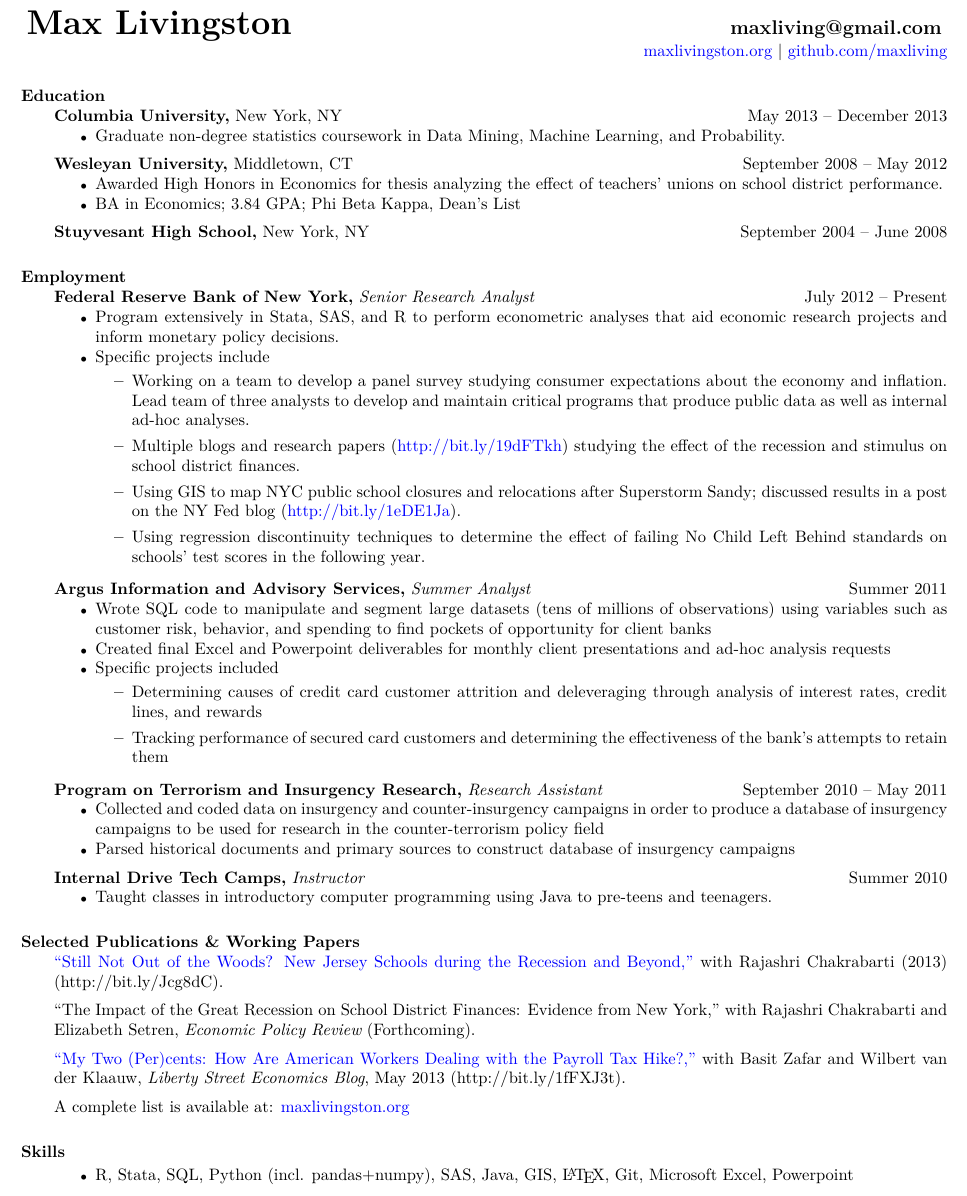
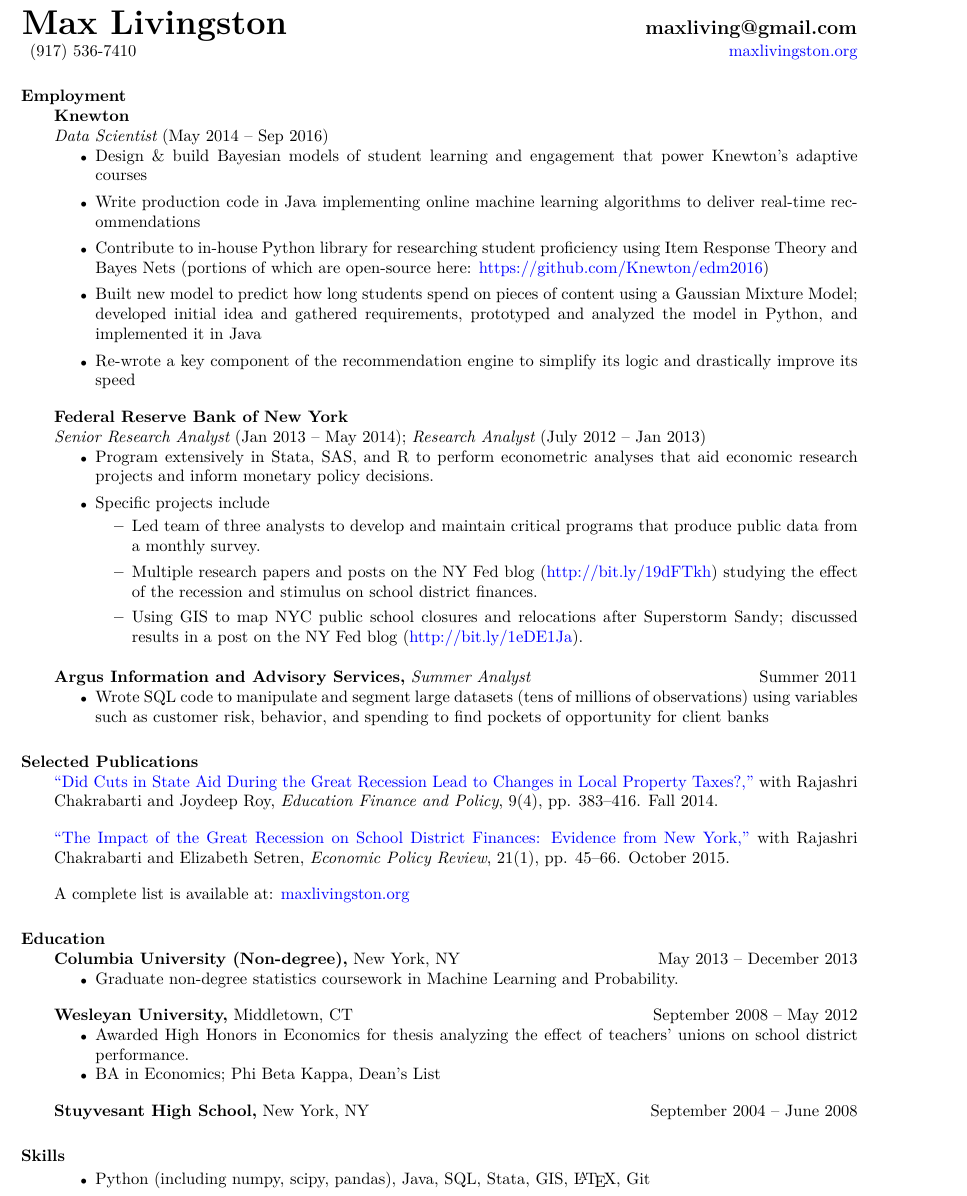
Before and after one commit to maxliving/jkl-website, a LaTeX CV (cv/mlivingston_resume.tex): part of the page, cut so that both start at the same text. Compiled offline with pdfLaTeX.

Commit message:
Update resume

```diff
--- a/cv/mlivingston_resume.tex
+++ b/cv/mlivingston_resume.tex
@@ -3,7 +3,7 @@
 
 \documentclass{res}
 \usepackage{verbatim}
-\usepackage[left=1.cm, right=0cm, top=1cm, bottom=1cm]{geometry}
+\usepackage[left=1.cm, right=1cm, top=1cm, bottom=1cm]{geometry}
 \usepackage[T1]{fontenc}
 \usepackage{lmodern}
 \usepackage{comment}
@@ -20,85 +20,92 @@
 \newsectionwidth{20pt}
 
 \begin{document}
-\setlength{\parskip}{5.2pt}
+\setlength{\parskip}{10pt}
 \renewcommand{\labelitemi}{\scriptsize$\bullet$}
 
-\name{{\huge Max Livingston} \hspace{90 mm} maxliving@gmail.com}
-\address{}
-\address{\href{http://maxlivingston.org}{maxlivingston.org} | \href{http://github.com/maxliving}{github.com/maxliving}}
+\name{{\huge Max Livingston} \hspace{73 mm} maxliving@gmail.com}
+\address{\hspace{2pt} (917) 536-7410}
+\address{\href{http://maxlivingston.org}{maxlivingston.org}}
 
 \begin{resume}
+  \section{Employment}
+  {\bf Knewton} \\
+  \null {\it Data Scientist} (May 2014 -- Sep 2016)
+  \begin{itemize} \itemsep 2.0pt %reduce space between items
+  \item Design \& build Bayesian models of student learning and engagement that power Knewton's adaptive courses
+  \item Write production code in Java implementing online machine learning algorithms to deliver real-time recommendations
+  \item Contribute to in-house Python library for researching student proficiency using Item Response Theory and Bayes Nets (portions of which are open-source here: \href{https://github.com/Knewton/edm2016}{https://github.com/Knewton/edm2016})
+  % \item Specific projects include
+  %   \setlength{\parskip}{-1.75pt}
+  %   \begin{itemize}
+  %     \setlength{\itemsep}{1.5pt}
+  \item Built new model to predict how long students spend on pieces of content using a Gaussian Mixture Model; developed initial idea and gathered requirements, prototyped and analyzed the model in Python, and implemented it in Java
+    %\item Modeling the strength of concept pre-requisite relationships to produce better remediation strategies and provide insights into publisher content
+  \item Re-wrote a key component of the recommendation engine to simplify its logic and drastically improve its speed
+    %\item Co-leading a weekly dashboard meeting of approximately 10 data scientists and engineers to better understand how our exisiting models are performing and track predictive accuracy metrics
 
-
-\section{Education}
-  {\bf Columbia University,} New York, NY \hfill May 2013 -- December 2013
-  \begin{itemize} \itemsep -2pt
-  \item Graduate non-degree statistics coursework in Data Mining, Machine Learning, and Probability.
-  \end{itemize}
-  {\bf Wesleyan University,} Middletown, CT \hfill September 2008 -- May 2012
-  \begin{itemize} \itemsep -2pt
-  \item Awarded High Honors in Economics for thesis analyzing the effect of teachers' unions on school district performance.
-  \item BA in Economics; 3.84 GPA; Phi Beta Kappa, Dean's List
+  %  \end{itemize}
   \end{itemize}
 
-  {\bf Stuyvesant High School,} New York, NY \hfill September 2004 -- June 2008
-
-  % \setlength{\parsep}{-4pt}
-
-  \section{Employment}
-
-  {\bf Federal Reserve Bank of New York,} {\it Senior Research Analyst}  \hfill  July 2012 -- Present
-  \begin{itemize} \itemsep -1.5pt %reduce space between items
+  {\bf Federal Reserve Bank of New York}  \\
+  \null {\it Senior Research Analyst} (Jan 2013 -- May 2014); {\it Research Analyst} (July 2012 -- Jan 2013)
+  \begin{itemize} \itemsep 2.0pt %reduce space between items
   \item Program extensively in Stata, SAS, and R to perform econometric analyses that aid economic research projects and inform monetary policy decisions.
 %  \item Conduct econometric analyses and create presentations to help inform monetary policy recommendations.
   \item Specific projects include
     \setlength{\parskip}{-1.75pt}
     \begin{itemize}
       \setlength{\itemsep}{1.5pt}
-    \item Working on a team to develop a panel survey studying consumer expectations about the economy and inflation. Lead team of three analysts to develop and maintain critical programs that produce public data as well as internal ad-hoc analyses.
-    \item Multiple blogs and research papers (\href{http://bit.ly/19dFTkh}{http://bit.ly/19dFTkh}) studying the effect of the recession and stimulus on school district finances.
+    \item Led team of three analysts to develop and maintain critical programs that produce public data from a monthly survey.
+    \item Multiple research papers and posts on the NY Fed blog (\href{http://bit.ly/19dFTkh}{http://bit.ly/19dFTkh}) studying the effect of the recession and stimulus on school district finances.
     \item Using GIS to map NYC public school closures and relocations after Superstorm Sandy; discussed results in a post on the NY Fed blog (\href{http://bit.ly/1eDE1Ja}{http://bit.ly/1eDE1Ja}).
-    \item Using regression discontinuity techniques to determine the effect of failing No Child Left Behind standards on schools' test scores in the following year.
 
     \end{itemize}
   \end{itemize}
 
   {\bf Argus Information and Advisory Services,} {\it Summer Analyst} \hfill Summer 2011
-  \begin{itemize} \itemsep -2pt
+  \begin{itemize} \itemsep 2.0pt
   \item Wrote SQL code to manipulate and segment large datasets (tens of millions of observations) using variables such as customer risk, behavior, and spending to find pockets of opportunity for client banks
-  \item Created final Excel and Powerpoint deliverables for monthly client presentations and ad-hoc analysis requests
-  \item Specific projects included \setlength{\parskip}{-1.75pt} \begin{itemize}
-      \setlength{\itemsep}{1.5pt}
-    \item Determining causes of credit card customer attrition and deleveraging through analysis of interest rates, credit lines, and rewards
-    \item Tracking performance of secured card customers and determining the effectiveness of the bank's attempts to retain them
-    \end{itemize}
+  %\item Determined causes of credit card customer attrition and deleveraging through analysis of interest rates, credit lines, and rewards
+  % \item Specific projects included \setlength{\parskip}{-1.75pt} \begin{itemize}
+  %     \setlength{\itemsep}{1.5pt}
+  %   \item Determining causes of credit card customer attrition and deleveraging through analysis of interest rates, credit lines, and rewards
+  %   \item Tracking performance of secured card customers and determining the effectiveness of the bank's attempts to retain them
+%    \end{itemize}
   \end{itemize}
 
-  {\bf Program on Terrorism and Insurgency Research,} {\it Research Assistant}  \hfill  September 2010 -- May 2011
-  \begin{itemize} \itemsep -2pt %reduce space between items
-  \item Collected and coded data on insurgency and counter-insurgency campaigns in order to produce a database of insurgency campaigns to be used for research in the counter-terrorism policy field
-  \item Parsed historical documents and primary sources to construct database of insurgency campaigns
+%  {\bf Program on Terrorism and Insurgency Research,} {\it Research Assistant}  \hfill  September 2010 -- May 2011
+%  \begin{itemize} \itemsep -2pt %reduce space between items
+%  \item Collected and coded data on insurgency and counter-insurgency campaigns in order to produce a database of insurgency campaigns to be used for research in the counter-terrorism policy field
+%  \item Parsed historical documents and primary sources to construct database of insurgency campaigns
     % \item Researched determinants of counterinsurgency policy
+%  \end{itemize}
+
+  \section{Selected Publications}
+  \href{http://bit.ly/20jcEax}{``Did Cuts in State Aid During the Great Recession Lead to Changes in Local Property Taxes?,''} with Rajashri Chakrabarti and Joydeep Roy, {\it Education Finance and Policy}, 9(4), pp. 383--416. Fall 2014.
+
+  \href{http://nyfed.org/1WHN3d1}{``The Impact of the Great Recession on School District Finances: Evidence from New York,''} with Rajashri Chakrabarti and Elizabeth Setren, {\it Economic Policy Review}, 21(1), pp. 45--66. October 2015.
+
+  %\href{http://bit.ly/1fFXJ3t}{``My Two (Per)cents: How Are American Workers Dealing with the Payroll Tax Hike?,''} with Basit Zafar and Wilbert van der Klaauw, {\it Liberty Street Economics Blog}, May 2013.
+
+  A complete list is available at: \href{http://maxlivingston.org}{maxlivingston.org}
+
+\section{Education}
+ {\bf Columbia University (Non-degree),} New York, NY \hfill May 2013 -- December 2013
+ \begin{itemize} \itemsep -2pt
+ \item Graduate non-degree statistics coursework in Machine Learning and Probability.
+ \end{itemize}
+  {\bf Wesleyan University,} Middletown, CT \hfill September 2008 -- May 2012
+  \begin{itemize} \itemsep -2pt
+  \item Awarded High Honors in Economics for thesis analyzing the effect of teachers' unions on school district performance.
+  \item BA in Economics; Phi Beta Kappa, Dean's List
   \end{itemize}
 
-  {\bf Internal Drive Tech Camps,} {\it Instructor} \hfill Summer 2010
-  \begin{itemize} \itemsep -2pt  % reduce space between items
-  \item Taught classes in introductory computer programming using Java to pre-teens and teenagers.
-  \end{itemize}
+  {\bf Stuyvesant High School,} New York, NY \hfill September 2004 -- June 2008
 
-  \section{Selected Publications \& Working Papers}
-  \href{http://bit.ly/Jcg8dC}{``Still Not Out of the Woods? New Jersey Schools during the Recession and Beyond,''} with Rajashri Chakrabarti (2013) (http://bit.ly/Jcg8dC).
-
-  ``The Impact of the Great Recession on School District Finances: Evidence from New York,'' with Rajashri Chakrabarti and Elizabeth Setren, {\it Economic Policy Review} (Forthcoming).
-
-  \href{http://bit.ly/1fFXJ3t}{``My Two (Per)cents: How Are American Workers Dealing with the Payroll Tax Hike?,''} with Basit Zafar and Wilbert van der Klaauw, {\it Liberty Street Economics Blog}, May 2013 (http://bit.ly/1fFXJ3t).
-
-  A complete list is available at: \href{http://maxlivingston.org}{maxlivingston.org}
   \section{Skills}
   \begin{itemize} \itemsep -2pt
-  \item R, Stata, SQL, Python (incl. pandas+numpy), SAS, Java, GIS, \LaTeX, Git, Microsoft Excel, Powerpoint
-  %\item Conversational Mandarin
-    % \item Poker, Violin, French cuisine
+  \item Python (including numpy, scipy, pandas), Java, SQL, Stata, GIS, \LaTeX, Git
   \end{itemize}
 
 \end{resume}
```
Also changed, not shown: _site/cv/mlivingston_resume.tex (+60 -53 lines), index.md (+1 -1 lines), _site/cv/mlivingston_resume.pdf, cv/mlivingston_resume.pdf, cv/mlivingston_resume.tex (2 more changed lines).
